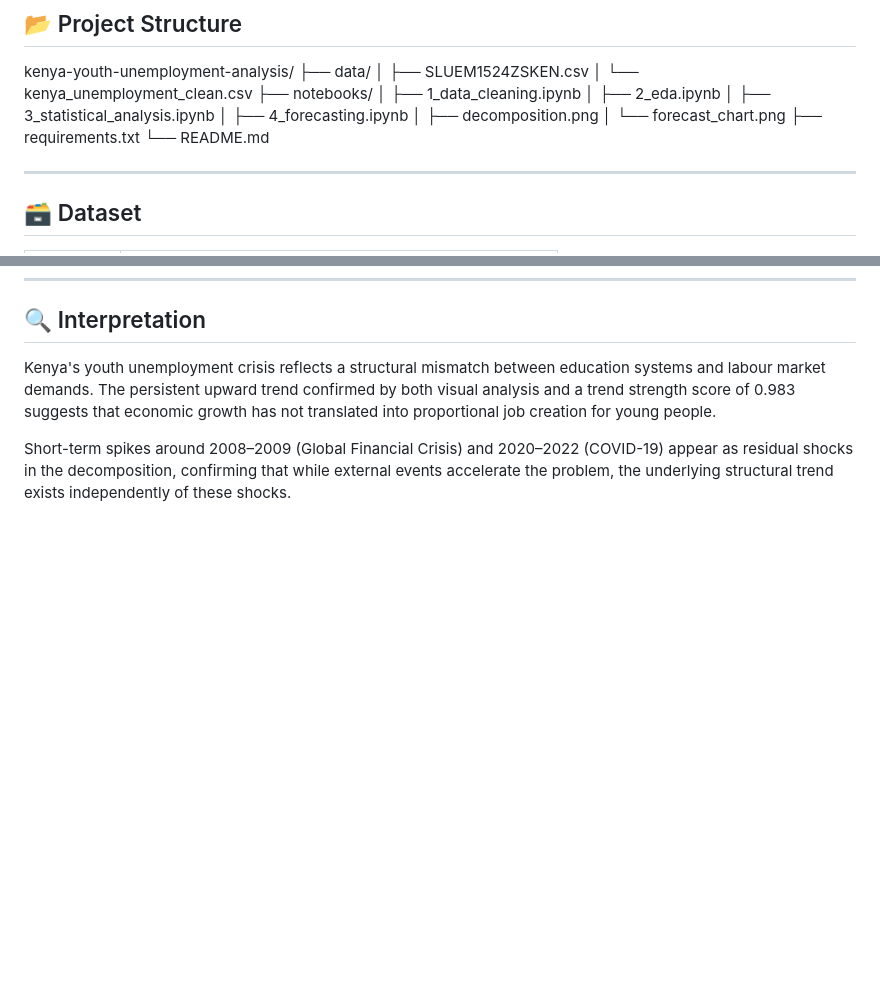
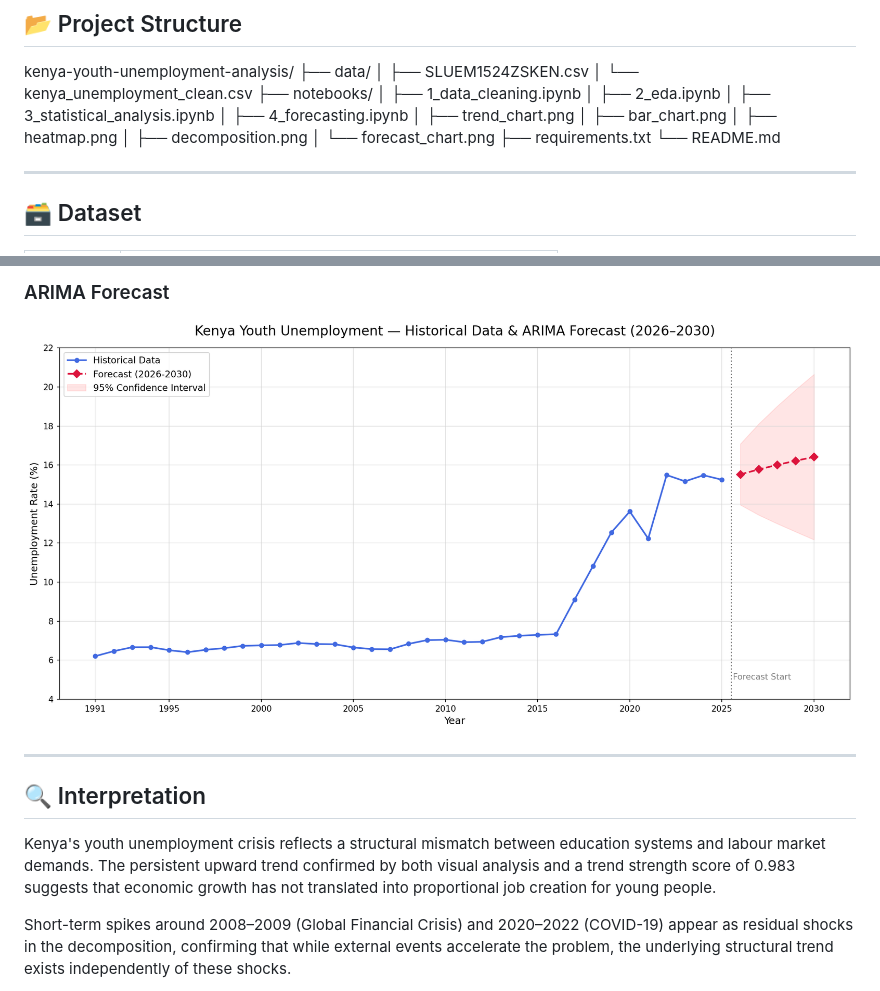
Before and after one commit to abdifatah-ds/kenya-youth-unemployment-analysis, a Markdown page: README.md, 2 parts joined by grey strips. Drawn GitHub-style; blank space fills up the shorter version.

```diff
--- a/README.md
+++ b/README.md
@@ -29,6 +29,9 @@ kenya-youth-unemployment-analysis/
 │   ├── 2_eda.ipynb
 │   ├── 3_statistical_analysis.ipynb
 │   ├── 4_forecasting.ipynb
+│   ├── trend_chart.png
+│   ├── bar_chart.png
+│   ├── heatmap.png
 │   ├── decomposition.png
 │   └── forecast_chart.png
 ├── requirements.txt
@@ -95,3 +112,8 @@ Even the most optimistic scenario shows no improvement below current levels thro
+### ARIMA Forecast
+![Forecast](notebooks/forecast_chart.png)
+
+---
+
 ## 🔍 Interpretation
 Kenya's youth unemployment crisis reflects a structural mismatch between education systems and labour market demands. The persistent upward trend confirmed by both visual analysis and a trend strength score of 0.983 suggests that economic growth has not translated into proportional job creation for young people.
 
```
Also changed, not shown: other parts of README.md (+14 -0 lines).
